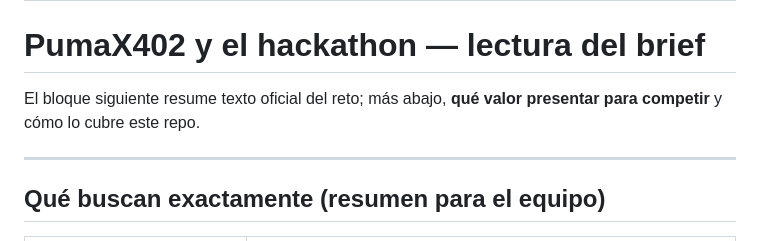
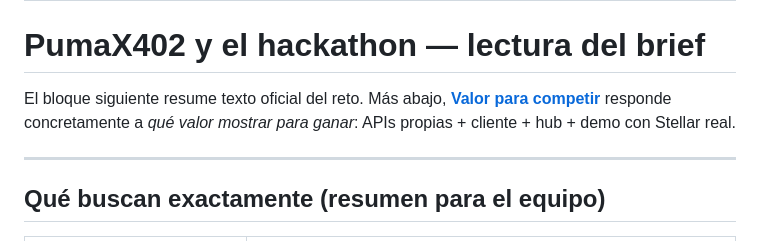
Before and after one commit to MarxMad/Agenticx402, a Markdown page: docs/detailshackathon.md, the part around one of its changes. GitHub-like rendering.

Commit message:
docs(detailshackathon): ancla interna valor-competir
Made-with: Cursor

```diff
--- a/docs/detailshackathon.md
+++ b/docs/detailshackathon.md
@@ -42,7 +42,7 @@ Note: Please beware of scams via DM on both platforms.
 
 # PumaX402 y el hackathon — lectura del brief
 
-El bloque siguiente resume texto oficial del reto; más abajo, **qué valor presentar para competir** y cómo lo cubre este repo.
+El bloque siguiente resume texto oficial del reto. Más abajo, [**Valor para competir**](#valor-competir) responde concretamente a *qué valor mostrar para ganar*: APIs propias + cliente + hub + demo con Stellar real.
 
 ---
 
```
Also changed, not shown: other parts of docs/detailshackathon.md (+2 -0 lines).
